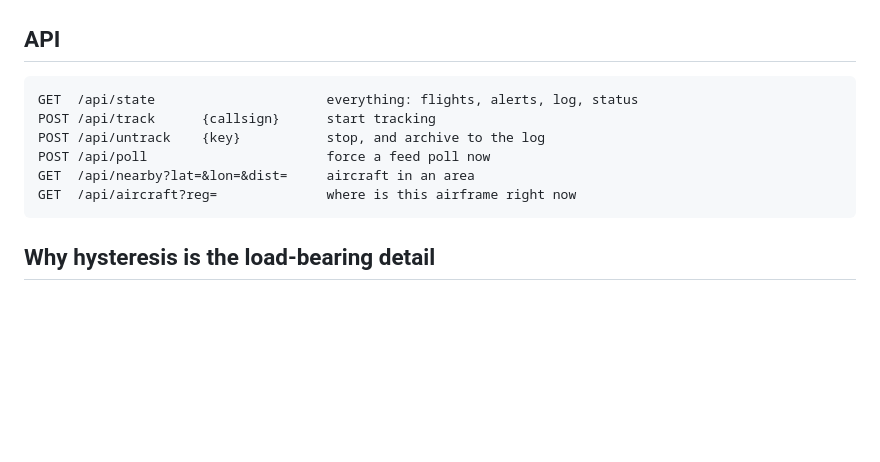
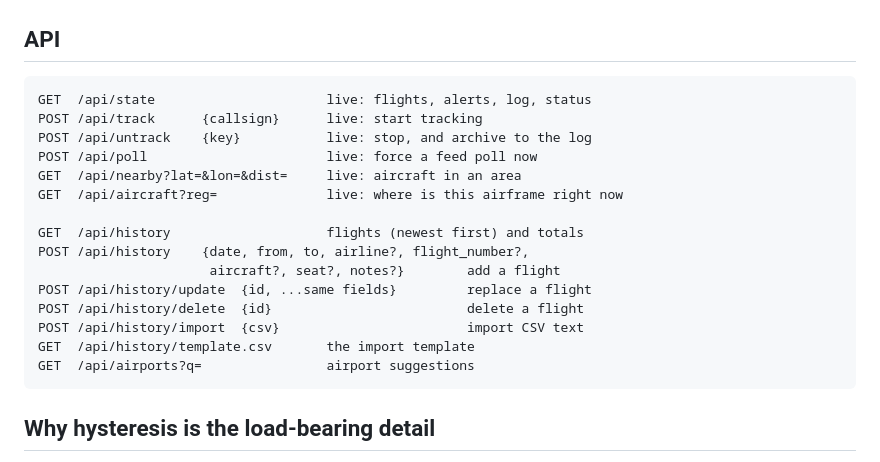
Before and after one commit to DR-BRE/wingmates, a Markdown page: README.md, the part around one of its changes. Rendered like a GitHub page; blank space fills up the shorter version.

````diff
--- a/README.md
+++ b/README.md
@@ -85,12 +154,21 @@ tests/                  20 offline tests — no network required
 ## API
 
 ```
-GET  /api/state                      everything: flights, alerts, log, status
-POST /api/track      {callsign}      start tracking
-POST /api/untrack    {key}           stop, and archive to the log
-POST /api/poll                       force a feed poll now
-GET  /api/nearby?lat=&lon=&dist=     aircraft in an area
-GET  /api/aircraft?reg=              where is this airframe right now
+GET  /api/state                      live: flights, alerts, log, status
+POST /api/track      {callsign}      live: start tracking
+POST /api/untrack    {key}           live: stop, and archive to the log
+POST /api/poll                       live: force a feed poll now
+GET  /api/nearby?lat=&lon=&dist=     live: aircraft in an area
+GET  /api/aircraft?reg=              live: where is this airframe right now
+
+GET  /api/history                    flights (newest first) and totals
+POST /api/history    {date, from, to, airline?, flight_number?,
+                      aircraft?, seat?, notes?}        add a flight
+POST /api/history/update  {id, ...same fields}         replace a flight
+POST /api/history/delete  {id}                         delete a flight
+POST /api/history/import  {csv}                        import CSV text
+GET  /api/history/template.csv       the import template
+GET  /api/airports?q=                airport suggestions
 ```
 
 ## Why hysteresis is the load-bearing detail
````
Also changed, not shown: other parts of README.md (+89 -20 lines).
